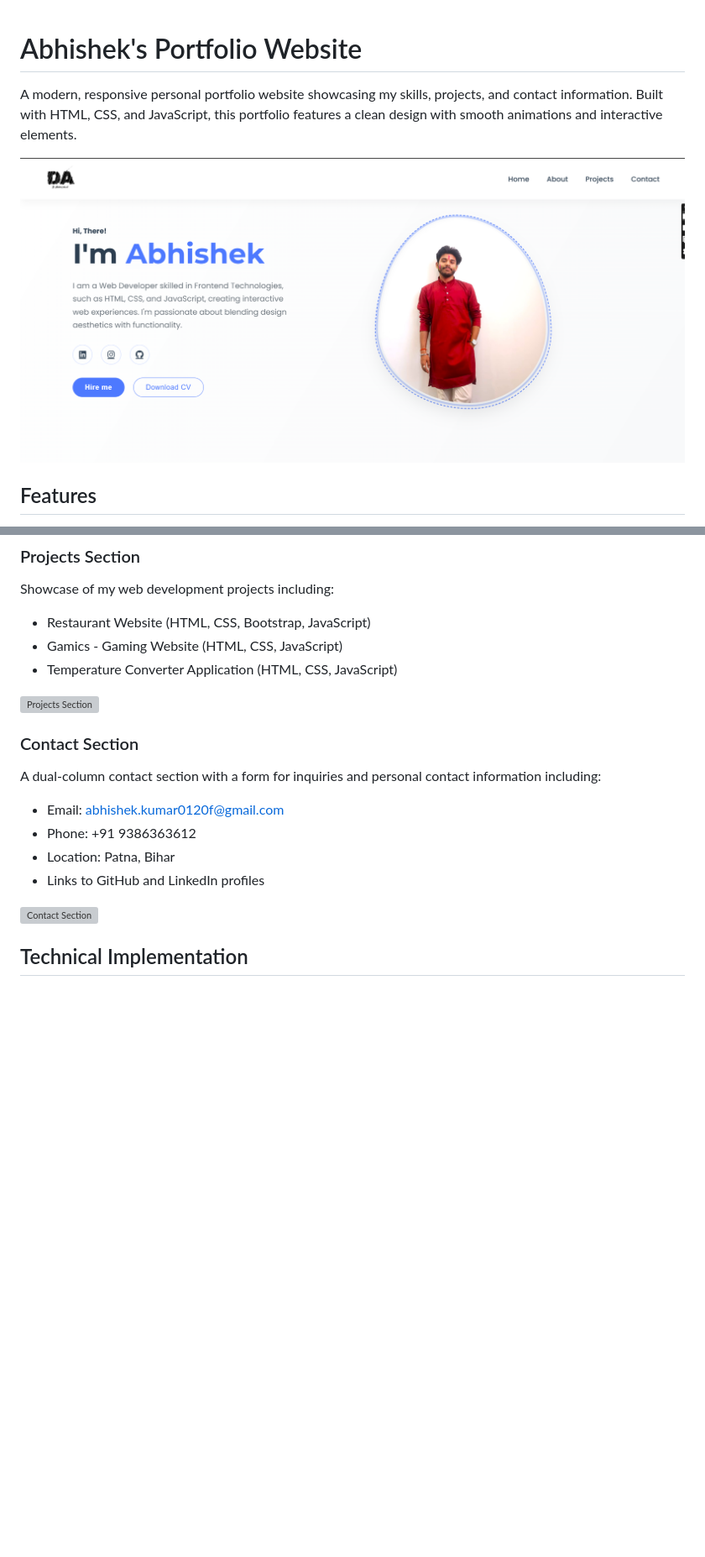
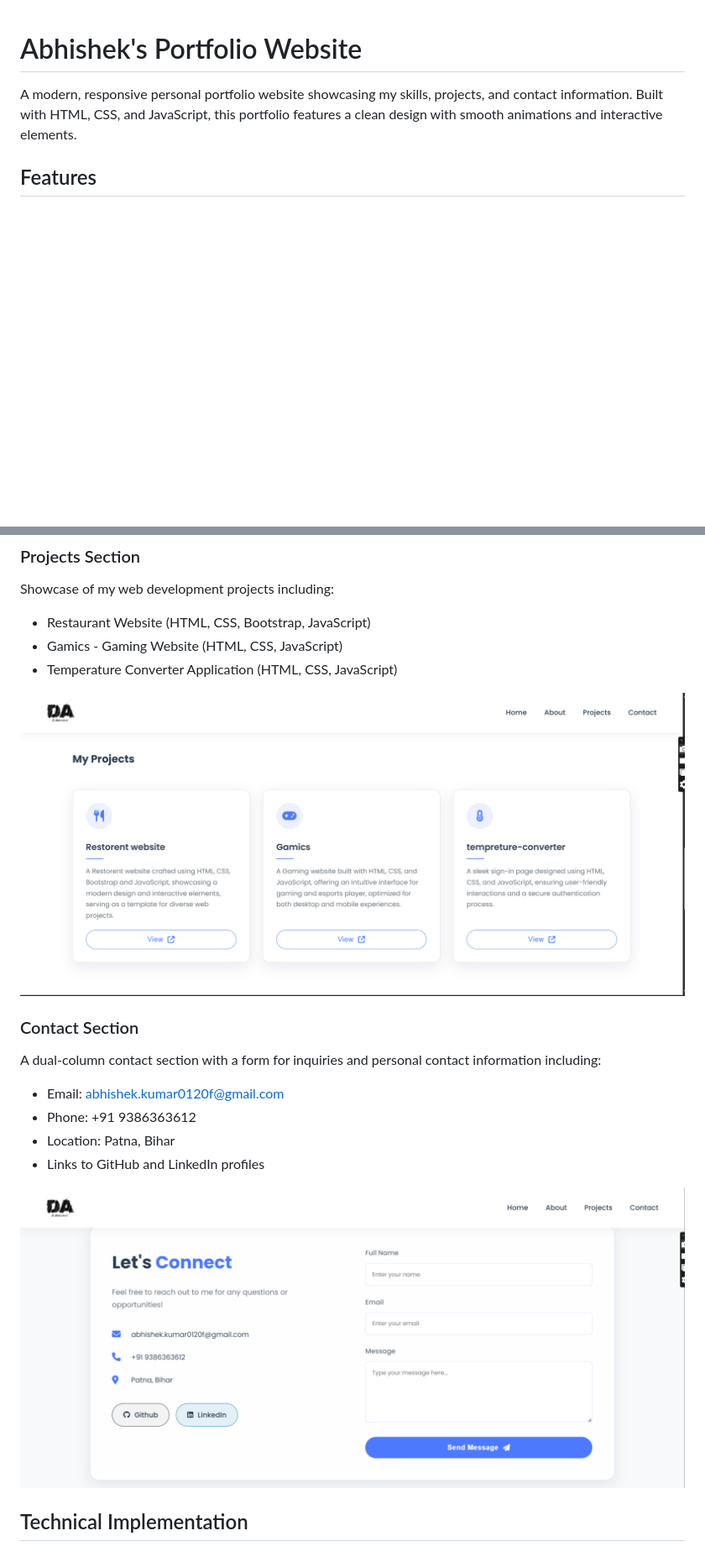
Before and after one commit to dabhigithub/PERSONAL_PORTFOLIO_WEBPAGE, a Markdown page: README.md, 2 parts joined by grey strips. Shown at 84% size. GitHub-like rendering; blank space fills up the shorter version; grey boxes are pictures that could not be loaded.

```diff
--- a/README.md
+++ b/README.md
@@ -2,7 +2,7 @@
 
 A modern, responsive personal portfolio website showcasing my skills, projects, and contact information. Built with HTML, CSS, and JavaScript, this portfolio features a clean design with smooth animations and interactive elements.
 
-![Portfolio Preview](./screenshots/portfolio-preview.png)
+
 
 ## Features
 
@@ -35,7 +35,7 @@ Showcase of my web development projects including:
 - Gamics - Gaming Website (HTML, CSS, JavaScript)
 - Temperature Converter Application (HTML, CSS, JavaScript)
 
-![Projects Section](./screenshots/projects-section.jpg)
+![Projects Section](https://github.com/dabhigithub/PERSONAL_PORTFOLIO_WEBPAGE/blob/9246de0cb2895bc8f7da1b40e47f9389ffc201c4/screenshots/projects-section.png)
 
 ### Contact Section
 A dual-column contact section with a form for inquiries and personal contact information including:
@@ -44,7 +44,7 @@ A dual-column contact section with a form for inquiries and personal contact inf
 - Location: Patna, Bihar
 - Links to GitHub and LinkedIn profiles
 
-![Contact Section](./screenshots/contact-section.jpg)
+![Contact Section](https://github.com/dabhigithub/PERSONAL_PORTFOLIO_WEBPAGE/blob/9246de0cb2895bc8f7da1b40e47f9389ffc201c4/screenshots/contact-section.png)
 
 ## Technical Implementation
 
```
Also changed, not shown: other parts of README.md (+1 -1 lines).
